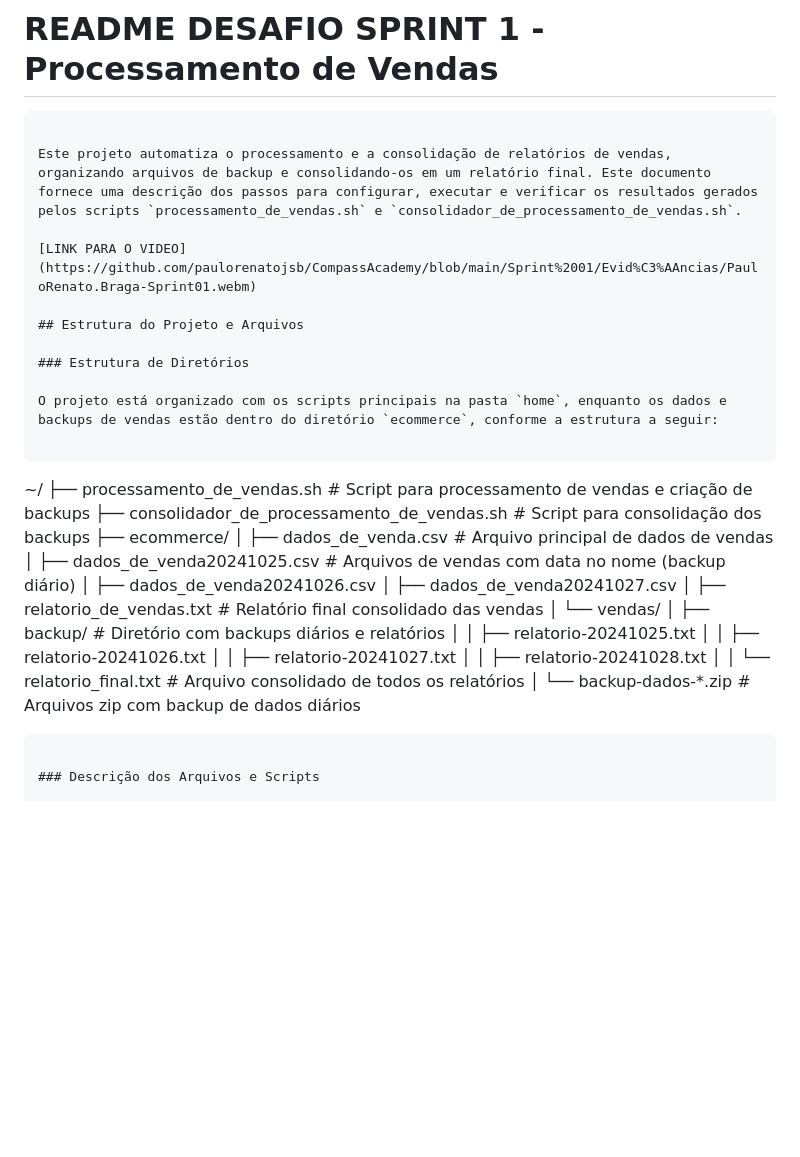
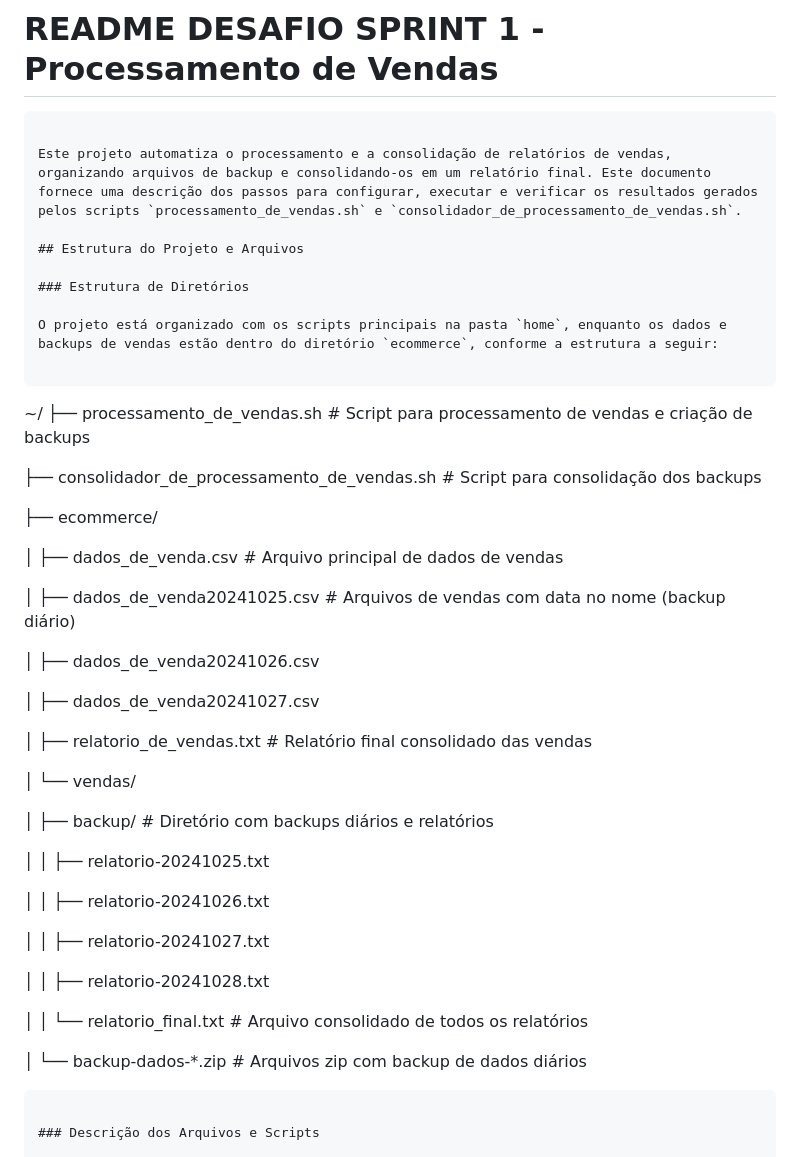
Before and after one commit to paulorenatojsb/AWSCloud_DataEngineering, a Markdown page: Sprint 01/Desafio/README.md, the part around the change. GitHub-like rendering; blank space fills up the shorter version.

Commit message:
fixing_again

````diff
--- a/Sprint 01/Desafio/README.md
+++ b/Sprint 01/Desafio/README.md
@@ -3,8 +3,6 @@
 ```markdown
 
 Este projeto automatiza o processamento e a consolidação de relatórios de vendas, organizando arquivos de backup e consolidando-os em um relatório final. Este documento fornece uma descrição dos passos para configurar, executar e verificar os resultados gerados pelos scripts `processamento_de_vendas.sh` e `consolidador_de_processamento_de_vendas.sh`.
-
-[LINK PARA O VIDEO](https://github.com/paulorenatojsb/CompassAcademy/blob/main/Sprint%2001/Evid%C3%AAncias/PauloRenato.Braga-Sprint01.webm)
 
 ## Estrutura do Projeto e Arquivos
 
@@ -15,20 +13,35 @@ O projeto está organizado com os scripts principais na pasta `home`, enquanto o
 ```
 ~/
 ├── processamento_de_vendas.sh                  # Script para processamento de vendas e criação de backups
+
 ├── consolidador_de_processamento_de_vendas.sh  # Script para consolidação dos backups
+
 ├── ecommerce/
+
 │   ├── dados_de_venda.csv                      # Arquivo principal de dados de vendas
+
 │   ├── dados_de_venda20241025.csv              # Arquivos de vendas com data no nome (backup diário)
+
 │   ├── dados_de_venda20241026.csv
+
 │   ├── dados_de_venda20241027.csv
+
 │   ├── relatorio_de_vendas.txt                 # Relatório final consolidado das vendas
+
 │   └── vendas/
+
 │       ├── backup/                             # Diretório com backups diários e relatórios
+
 │       │   ├── relatorio-20241025.txt
+
 │       │   ├── relatorio-20241026.txt
+
 │       │   ├── relatorio-20241027.txt
+
 │       │   ├── relatorio-20241028.txt
+
 │       │   └── relatorio_final.txt             # Arquivo consolidado de todos os relatórios
+
 │       └── backup-dados-*.zip                  # Arquivos zip com backup de dados diários
 ```
 
````
